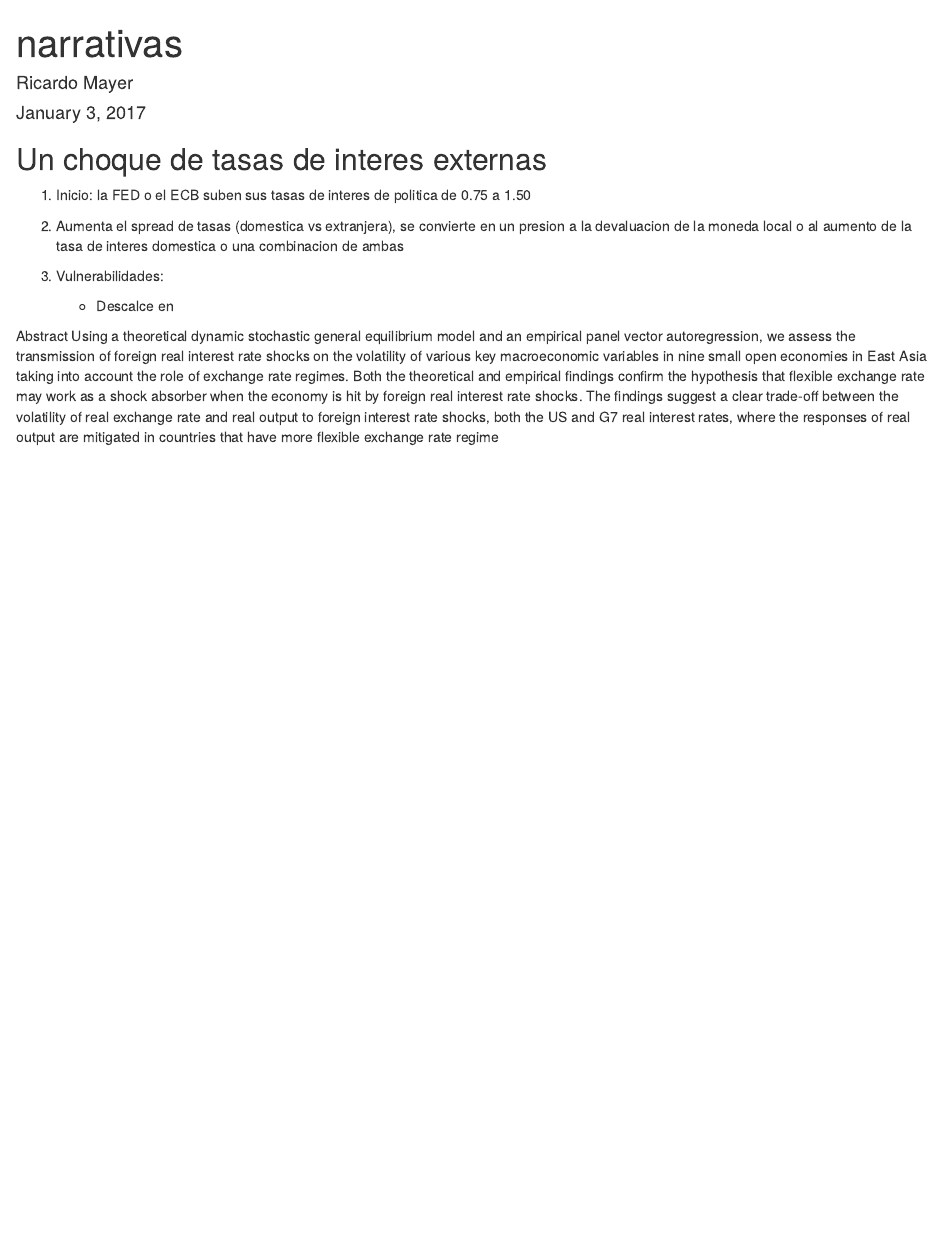
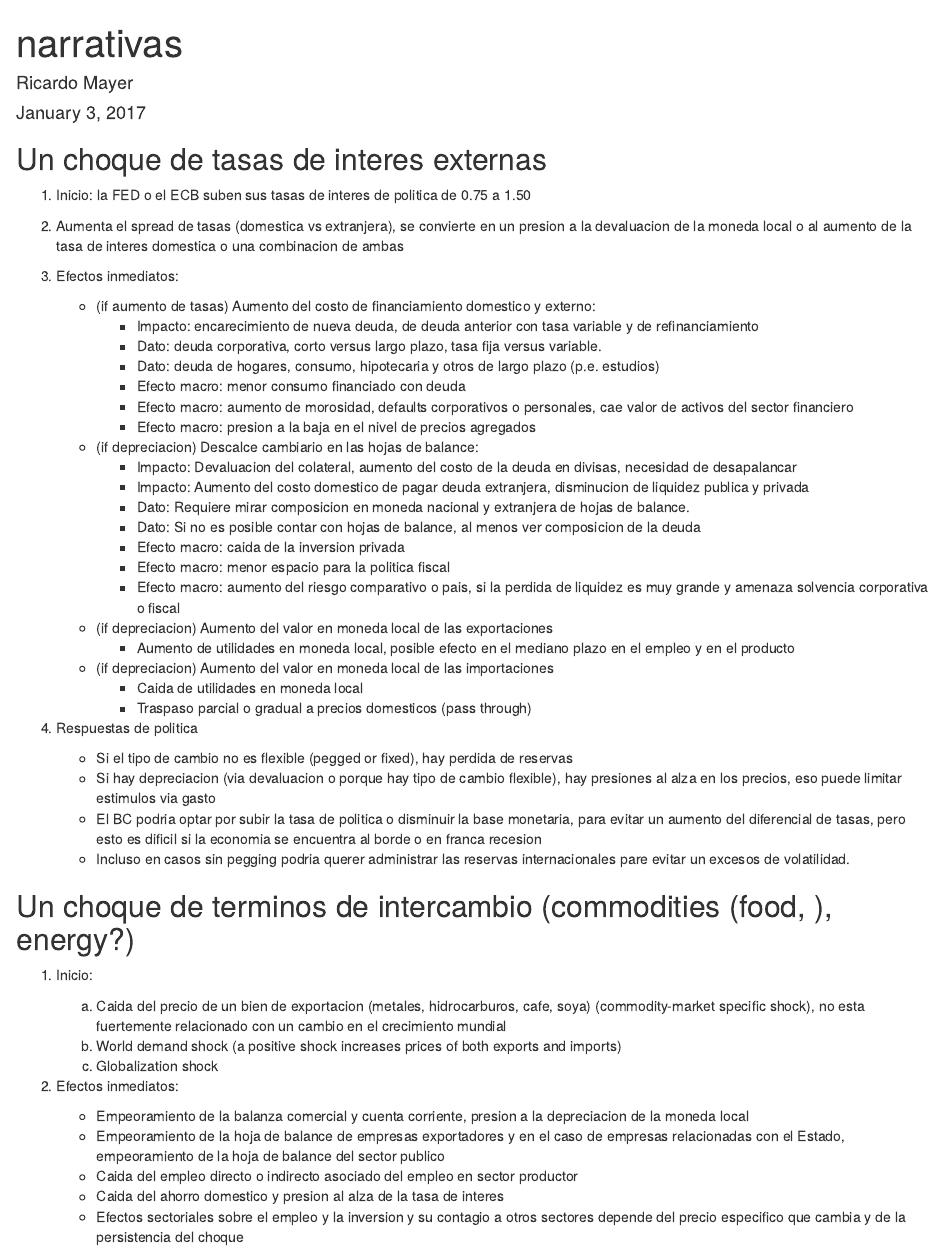
Before and after one commit to ricardomayerb/cap_estudio_2017, an R Markdown document (narrativas.Rmd): the page in a window 1100 px wide, from its top. Rendered offline with R 4.5, knitr and Pandoc, with nearby package versions.

Commit message:
terms of trade empezado

```diff
--- a/narrativas.Rmd
+++ b/narrativas.Rmd
@@ -13,10 +13,63 @@ output: html_document
 2. Aumenta el spread de tasas (domestica vs extranjera), se convierte en un presion a la devaluacion de la
 moneda local o al aumento de la tasa de interes domestica o una combinacion de ambas
 
-3. Vulnerabilidades:
+3. Efectos inmediatos:
 
-   - Descalce en
+   - (if aumento de tasas) Aumento del costo de financiamiento domestico y externo:
+      + Impacto: encarecimiento de nueva deuda, de deuda anterior con tasa variable y de refinanciamiento
+      + Dato: deuda corporativa, corto versus largo plazo, tasa fija versus variable.
+      + Dato: deuda de hogares, consumo, hipotecaria y otros de largo plazo (p.e. estudios)
+      + Efecto macro: menor consumo financiado con deuda
+      + Efecto macro: aumento de morosidad, defaults corporativos o personales, cae valor de activos del sector financiero
+      + Efecto macro: presion a la baja en el nivel de precios agregados
+
+   - (if depreciacion) Descalce cambiario en las hojas de balance:
+      + Impacto: Devaluacion del colateral, aumento del costo de la deuda en divisas, necesidad de desapalancar
+      + Impacto: Aumento del costo domestico de pagar deuda extranjera, disminucion de liquidez publica y privada
+      + Dato: Requiere mirar composicion en moneda nacional y extranjera de hojas de balance.
+      + Dato: Si no es posible contar con hojas de balance, al menos ver composicion de la deuda
+      + Efecto macro: caida de la inversion privada
+      + Efecto macro: menor espacio para la politica fiscal
+      + Efecto macro: aumento del riesgo comparativo o pais, si la perdida de liquidez es muy grande y amenaza solvencia corporativa o fiscal
+
+   - (if depreciacion) Aumento del valor en moneda local de las exportaciones
+      + Aumento de utilidades en moneda local, posible efecto en el mediano plazo en el empleo y en el producto
+
+   - (if depreciacion) Aumento del valor en moneda local de las importaciones
+      + Caida de utilidades en moneda local
+      + Traspaso parcial o gradual a precios domesticos (pass through)
 
 
-Abstract
-Using a theoretical dynamic stochastic general equilibrium model and an empirical panel vector autoregression, we assess the transmission of foreign real interest rate shocks on the volatility of various key macroeconomic variables in nine small open economies in East Asia taking into account the role of exchange rate regimes. Both the theoretical and empirical findings confirm the hypothesis that flexible exchange rate may work as a shock absorber when the economy is hit by foreign real interest rate shocks. The findings suggest a clear trade-off between the volatility of real exchange rate and real output to foreign interest rate shocks, both the US and G7 real interest rates, where the responses of real output are mitigated in countries that have more flexible exchange rate regime
+4. Respuestas de politica
+
+   - Si el tipo de cambio no es flexible (pegged or fixed), hay perdida de reservas
+   - Si hay depreciacion (via devaluacion o porque hay tipo de cambio flexible), hay presiones al alza en los precios, eso puede limitar estimulos via gasto
+   - El BC podria optar por subir la tasa de politica o disminuir la base monetaria, para evitar un aumento del diferencial de tasas, pero esto es dificil si la economia se encuentra al borde o en franca recesion
+   - Incluso en casos sin pegging podria querer administrar las reservas internacionales pare evitar un excesos de volatilidad.
+
+
+
+
+
+## Un choque de terminos de intercambio (commodities (food, ), energy?)
+
+1. Inicio:
+    a. Caida del precio de un bien de exportacion (metales, hidrocarburos, cafe, soya) (commodity-market specific shock), no esta fuertemente relacionado con un cambio en el crecimiento mundial
+    b. World demand shock (a positive shock increases prices of both exports and imports)
+    c. Globalization shock
+
+2. Efectos inmediatos:
+
+   - Empeoramiento de la balanza comercial y cuenta corriente, presion a la depreciacion de la moneda local
+   - Empeoramiento de la hoja de balance de empresas exportadores y en el caso de empresas relacionadas con el
+   Estado, empeoramiento de la hoja de balance del sector publico
+   - Caida del empleo directo o indirecto asociado del empleo en sector productor
+   - Caida del ahorro domestico y presion al alza de la tasa de interes
+   - Efectos sectoriales sobre el empleo y la inversion y su contagio a otros sectores depende del precio especifico que cambia y de la persistencia del choque
+
+
+
+
+
+<!-- Abstract -->
+<!-- Using a theoretical dynamic stochastic general equilibrium model and an empirical panel vector autoregression, we assess the transmission of foreign real interest rate shocks on the volatility of various key macroeconomic variables in nine small open economies in East Asia taking into account the role of exchange rate regimes. Both the theoretical and empirical findings confirm the hypothesis that flexible exchange rate may work as a shock absorber when the economy is hit by foreign real interest rate shocks. The findings suggest a clear trade-off between the volatility of real exchange rate and real output to foreign interest rate shocks, both the US and G7 real interest rates, where the responses of real output are mitigated in countries that have more flexible exchange rate regime -->
```
